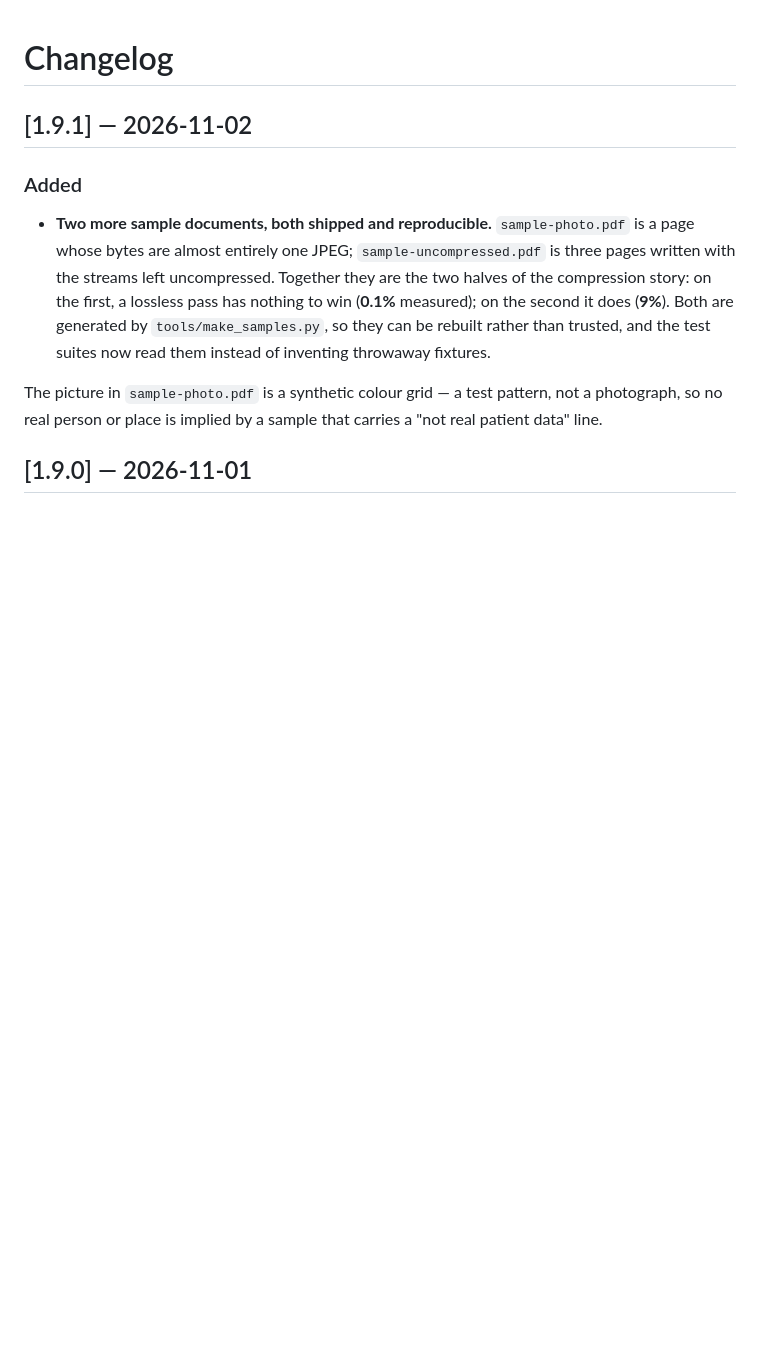
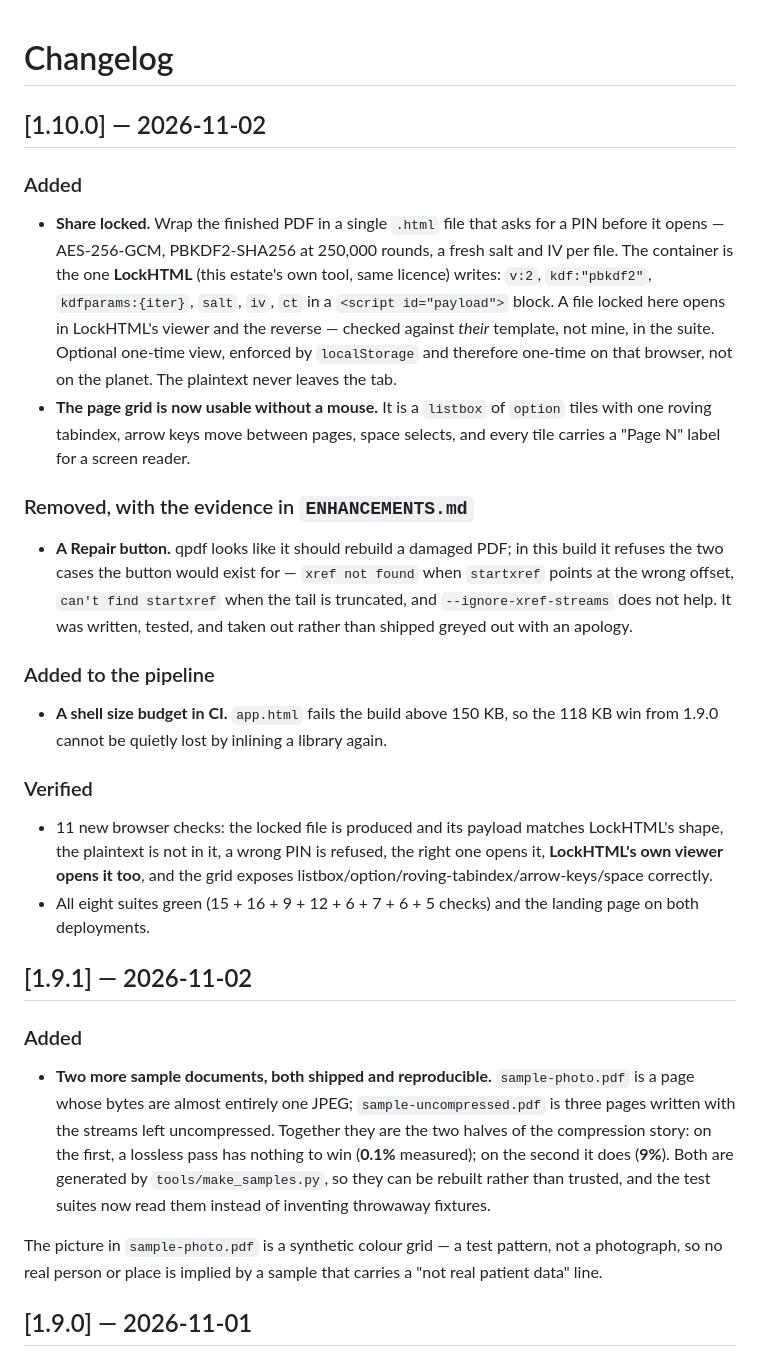
Before and after one commit to drsamonline/offline-pdf-toolkit, a Markdown page: CHANGELOG.md, the part around the change. Drawn GitHub-style; blank space fills up the shorter version.

```diff
--- a/CHANGELOG.md
+++ b/CHANGELOG.md
@@ -1,4 +1,35 @@
 # Changelog
+
+## [1.10.0] — 2026-11-02
+
+### Added
+- **Share locked.** Wrap the finished PDF in a single `.html` file that asks for a PIN before it
+  opens — AES-256-GCM, PBKDF2-SHA256 at 250,000 rounds, a fresh salt and IV per file. The container
+  is the one **LockHTML** (this estate's own tool, same licence) writes: `v:2`, `kdf:"pbkdf2"`,
+  `kdfparams:{iter}`, `salt`, `iv`, `ct` in a `<script id="payload">` block. A file locked here opens
+  in LockHTML's viewer and the reverse — checked against *their* template, not mine, in the suite.
+  Optional one-time view, enforced by `localStorage` and therefore one-time on that browser, not on
+  the planet. The plaintext never leaves the tab.
+- **The page grid is now usable without a mouse.** It is a `listbox` of `option` tiles with one
+  roving tabindex, arrow keys move between pages, space selects, and every tile carries a "Page N"
+  label for a screen reader.
+
+### Removed, with the evidence in `ENHANCEMENTS.md`
+- **A Repair button.** qpdf looks like it should rebuild a damaged PDF; in this build it refuses the
+  two cases the button would exist for — `xref not found` when `startxref` points at the wrong
+  offset, `can't find startxref` when the tail is truncated, and `--ignore-xref-streams` does not
+  help. It was written, tested, and taken out rather than shipped greyed out with an apology.
+
+### Added to the pipeline
+- **A shell size budget in CI.** `app.html` fails the build above 150 KB, so the 118 KB win from
+  1.9.0 cannot be quietly lost by inlining a library again.
+
+### Verified
+- 11 new browser checks: the locked file is produced and its payload matches LockHTML's shape, the
+  plaintext is not in it, a wrong PIN is refused, the right one opens it, **LockHTML's own viewer
+  opens it too**, and the grid exposes listbox/option/roving-tabindex/arrow-keys/space correctly.
+- All eight suites green (15 + 16 + 9 + 12 + 6 + 7 + 6 + 5 checks) and the landing page on both
+  deployments.
 
 ## [1.9.1] — 2026-11-02
 
```
Also changed, not shown: ENHANCEMENTS.md (+17 -0 lines), README.md (+15 -0 lines), assets/app-mobile.png, docs/assets/app-mobile.png, 7 other files.
